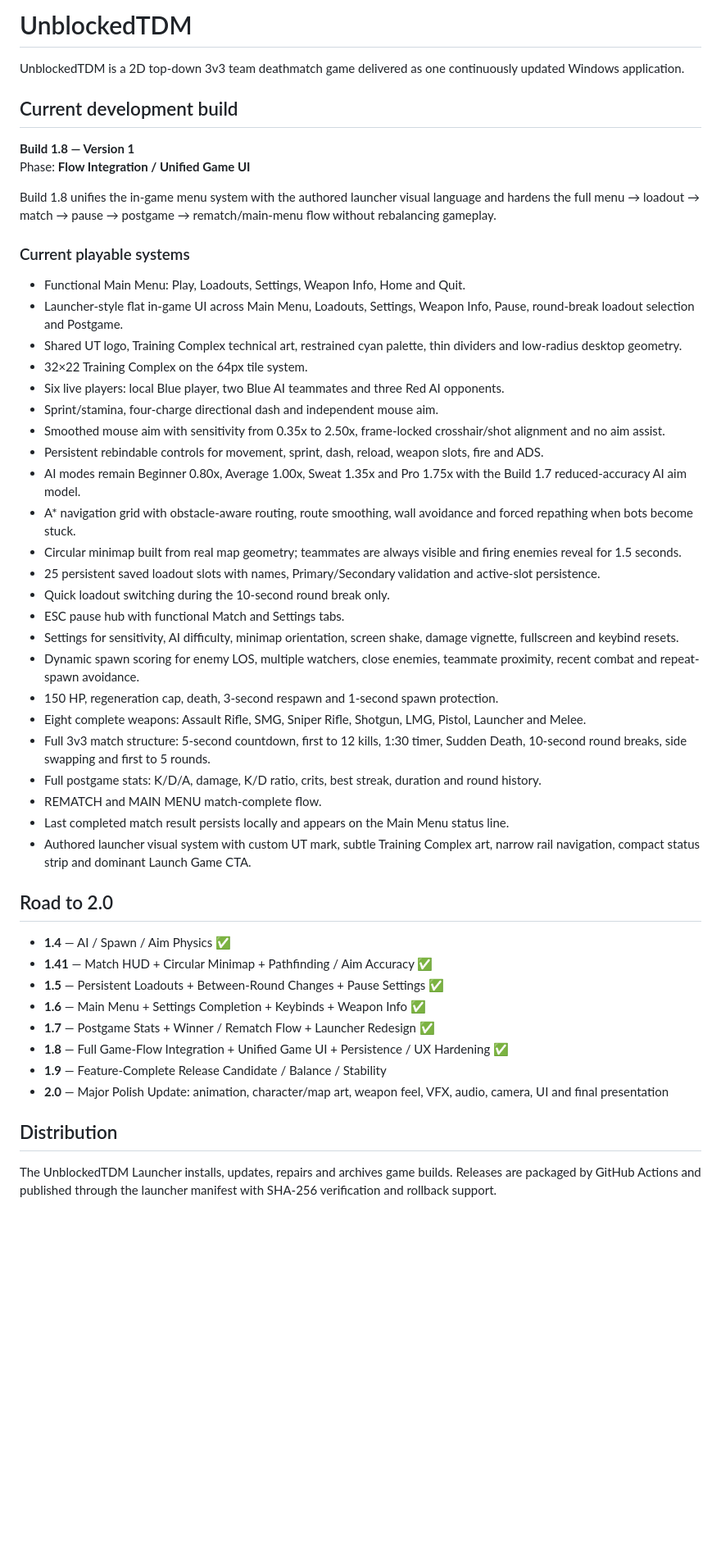
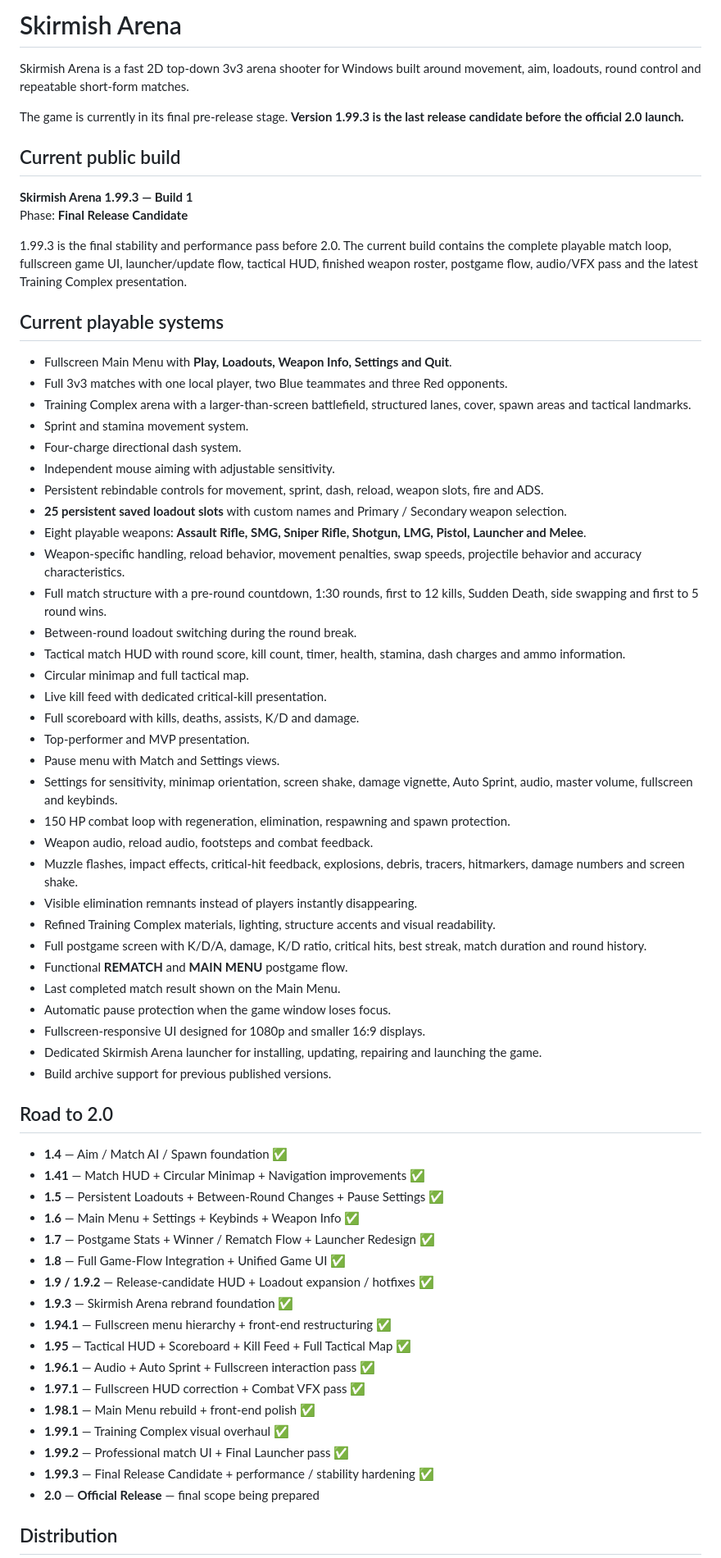
Before and after one commit to nhicksenterprises2025-maker/unblockedtdm, a Markdown page: README.md, the part around one of its changes. Shown at 82% size. Rendered like a GitHub page; blank space fills up the shorter version.

Commit message:
Update README for Skirmish Arena 1.99.3 release candidate

```diff
--- a/README.md
+++ b/README.md
@@ -1,49 +1,69 @@
-# UnblockedTDM
+# Skirmish Arena
 
-UnblockedTDM is a 2D top-down 3v3 team deathmatch game delivered as one continuously updated Windows application.
+Skirmish Arena is a fast 2D top-down 3v3 arena shooter for Windows built around movement, aim, loadouts, round control and repeatable short-form matches.
 
-## Current development build
+The game is currently in its final pre-release stage. **Version 1.99.3 is the last release candidate before the official 2.0 launch.**
 
-**Build 1.8 — Version 1**
-Phase: **Flow Integration / Unified Game UI**
+## Current public build
 
-Build 1.8 unifies the in-game menu system with the authored launcher visual language and hardens the full menu → loadout → match → pause → postgame → rematch/main-menu flow without rebalancing gameplay.
+**Skirmish Arena 1.99.3 — Build 1**
+Phase: **Final Release Candidate**
 
-### Current playable systems
-- Functional Main Menu: Play, Loadouts, Settings, Weapon Info, Home and Quit.
-- Launcher-style flat in-game UI across Main Menu, Loadouts, Settings, Weapon Info, Pause, round-break loadout selection and Postgame.
-- Shared UT logo, Training Complex technical art, restrained cyan palette, thin dividers and low-radius desktop geometry.
-- 32×22 Training Complex on the 64px tile system.
-- Six live players: local Blue player, two Blue AI teammates and three Red AI opponents.
-- Sprint/stamina, four-charge directional dash and independent mouse aim.
-- Smoothed mouse aim with sensitivity from 0.35x to 2.50x, frame-locked crosshair/shot alignment and no aim assist.
+1.99.3 is the final stability and performance pass before 2.0. The current build contains the complete playable match loop, fullscreen game UI, launcher/update flow, tactical HUD, finished weapon roster, postgame flow, audio/VFX pass and the latest Training Complex presentation.
+
+## Current playable systems
+
+- Fullscreen Main Menu with **Play, Loadouts, Weapon Info, Settings and Quit**.
+- Full 3v3 matches with one local player, two Blue teammates and three Red opponents.
+- Training Complex arena with a larger-than-screen battlefield, structured lanes, cover, spawn areas and tactical landmarks.
+- Sprint and stamina movement system.
+- Four-charge directional dash system.
+- Independent mouse aiming with adjustable sensitivity.
 - Persistent rebindable controls for movement, sprint, dash, reload, weapon slots, fire and ADS.
-- AI modes remain Beginner 0.80x, Average 1.00x, Sweat 1.35x and Pro 1.75x with the Build 1.7 reduced-accuracy AI aim model.
-- A* navigation grid with obstacle-aware routing, route smoothing, wall avoidance and forced repathing when bots become stuck.
-- Circular minimap built from real map geometry; teammates are always visible and firing enemies reveal for 1.5 seconds.
-- 25 persistent saved loadout slots with names, Primary/Secondary validation and active-slot persistence.
-- Quick loadout switching during the 10-second round break only.
-- ESC pause hub with functional Match and Settings tabs.
-- Settings for sensitivity, AI difficulty, minimap orientation, screen shake, damage vignette, fullscreen and keybind resets.
-- Dynamic spawn scoring for enemy LOS, multiple watchers, close enemies, teammate proximity, recent combat and repeat-spawn avoidance.
-- 150 HP, regeneration cap, death, 3-second respawn and 1-second spawn protection.
-- Eight complete weapons: Assault Rifle, SMG, Sniper Rifle, Shotgun, LMG, Pistol, Launcher and Melee.
-- Full 3v3 match structure: 5-second countdown, first to 12 kills, 1:30 timer, Sudden Death, 10-second round breaks, side swapping and first to 5 rounds.
-- Full postgame stats: K/D/A, damage, K/D ratio, crits, best streak, duration and round history.
-- REMATCH and MAIN MENU match-complete flow.
-- Last completed match result persists locally and appears on the Main Menu status line.
-- Authored launcher visual system with custom UT mark, subtle Training Complex art, narrow rail navigation, compact status strip and dominant Launch Game CTA.
+- **25 persistent saved loadout slots** with custom names and Primary / Secondary weapon selection.
+- Eight playable weapons: **Assault Rifle, SMG, Sniper Rifle, Shotgun, LMG, Pistol, Launcher and Melee**.
+- Weapon-specific handling, reload behavior, movement penalties, swap speeds, projectile behavior and accuracy characteristics.
+- Full match structure with a pre-round countdown, 1:30 rounds, first to 12 kills, Sudden Death, side swapping and first to 5 round wins.
+- Between-round loadout switching during the round break.
+- Tactical match HUD with round score, kill count, timer, health, stamina, dash charges and ammo information.
+- Circular minimap and full tactical map.
+- Live kill feed with dedicated critical-kill presentation.
+- Full scoreboard with kills, deaths, assists, K/D and damage.
+- Top-performer and MVP presentation.
+- Pause menu with Match and Settings views.
+- Settings for sensitivity, minimap orientation, screen shake, damage vignette, Auto Sprint, audio, master volume, fullscreen and keybinds.
+- 150 HP combat loop with regeneration, elimination, respawning and spawn protection.
+- Weapon audio, reload audio, footsteps and combat feedback.
+- Muzzle flashes, impact effects, critical-hit feedback, explosions, debris, tracers, hitmarkers, damage numbers and screen shake.
+- Visible elimination remnants instead of players instantly disappearing.
+- Refined Training Complex materials, lighting, structure accents and visual readability.
+- Full postgame screen with K/D/A, damage, K/D ratio, critical hits, best streak, match duration and round history.
+- Functional **REMATCH** and **MAIN MENU** postgame flow.
+- Last completed match result shown on the Main Menu.
+- Automatic pause protection when the game window loses focus.
+- Fullscreen-responsive UI designed for 1080p and smaller 16:9 displays.
+- Dedicated Skirmish Arena launcher for installing, updating, repairing and launching the game.
+- Build archive support for previous published versions.
 
 ## Road to 2.0
-- **1.4** — AI / Spawn / Aim Physics ✅
-- **1.41** — Match HUD + Circular Minimap + Pathfinding / Aim Accuracy ✅
+
+- **1.4** — Aim / Match AI / Spawn foundation ✅
+- **1.41** — Match HUD + Circular Minimap + Navigation improvements ✅
 - **1.5** — Persistent Loadouts + Between-Round Changes + Pause Settings ✅
-- **1.6** — Main Menu + Settings Completion + Keybinds + Weapon Info ✅
+- **1.6** — Main Menu + Settings + Keybinds + Weapon Info ✅
 - **1.7** — Postgame Stats + Winner / Rematch Flow + Launcher Redesign ✅
-- **1.8** — Full Game-Flow Integration + Unified Game UI + Persistence / UX Hardening ✅
-- **1.9** — Feature-Complete Release Candidate / Balance / Stability
-- **2.0** — Major Polish Update: animation, character/map art, weapon feel, VFX, audio, camera, UI and final presentation
+- **1.8** — Full Game-Flow Integration + Unified Game UI ✅
+- **1.9 / 1.9.2** — Release-candidate HUD + Loadout expansion / hotfixes ✅
+- **1.9.3** — Skirmish Arena rebrand foundation ✅
+- **1.94.1** — Fullscreen menu hierarchy + front-end restructuring ✅
+- **1.95** — Tactical HUD + Scoreboard + Kill Feed + Full Tactical Map ✅
+- **1.96.1** — Audio + Auto Sprint + Fullscreen interaction pass ✅
+- **1.97.1** — Fullscreen HUD correction + Combat VFX pass ✅
+- **1.98.1** — Main Menu rebuild + front-end polish ✅
+- **1.99.1** — Training Complex visual overhaul ✅
+- **1.99.2** — Professional match UI + Final Launcher pass ✅
+- **1.99.3** — Final Release Candidate + performance / stability hardening ✅
+- **2.0** — **Official Release** — final scope being prepared
 
 ## Distribution
-The UnblockedTDM Launcher installs, updates, repairs and archives game builds. Releases are packaged by GitHub Actions and published through the launcher manifest with SHA-256 verification and rollback support.
 
```
Also changed, not shown: other parts of README.md (+41 -2 lines).
